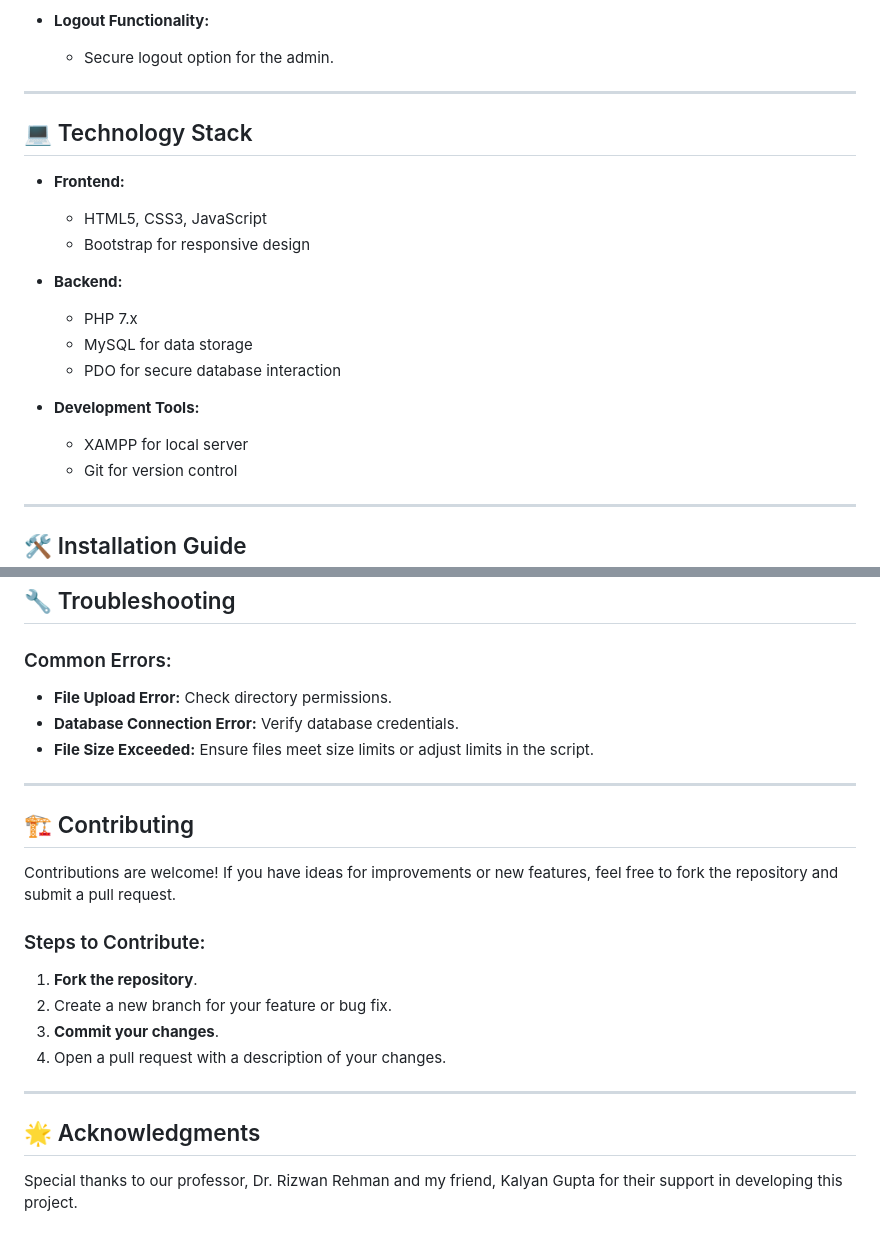
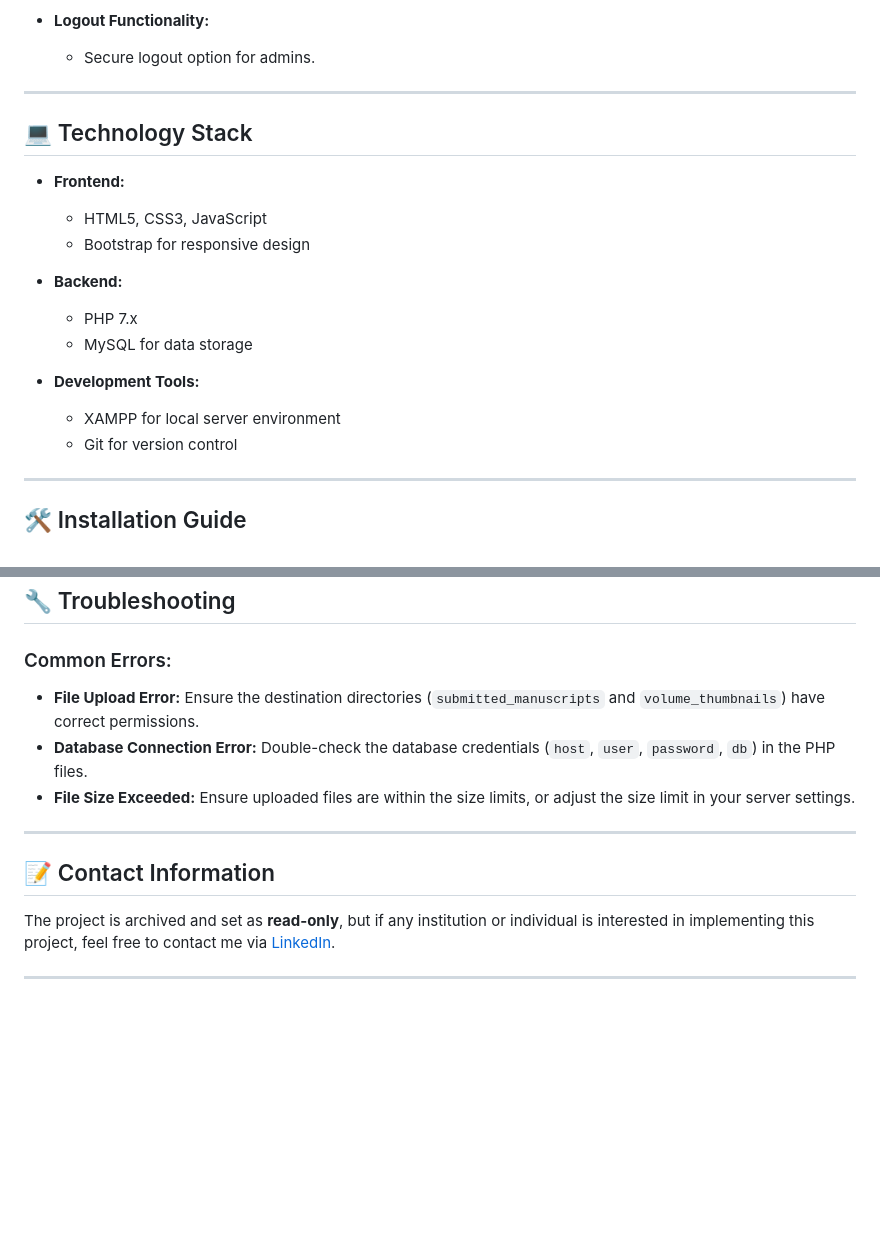
Before and after one commit to saheb-ul-lah/PHARMA_2024, a Markdown page: README.md, 2 parts joined by grey strips. Rendered like a GitHub page; blank space fills up the shorter version.

```diff
--- a/README.md
+++ b/README.md
@@ -69,6 +75,6 @@ The **Mathematical Forum Website** is a comprehensive platform designed for the
 
 - **Logout Functionality:**
-  - Secure logout option for the admin.
+  - Secure logout option for admins.
 
 ---
 
@@ -81,10 +87,9 @@ The **Mathematical Forum Website** is a comprehensive platform designed for the
 - **Backend:**
   - PHP 7.x
   - MySQL for data storage
-  - PDO for secure database interaction
 
 - **Development Tools:**
-  - XAMPP for local server
+  - XAMPP for local server environment
   - Git for version control
 
 ---
@@ -168,28 +188,14 @@ Mathematical_Forum/
 ## 🔧 Troubleshooting
 
 ### Common Errors:
-- **File Upload Error:** Check directory permissions.
-- **Database Connection Error:** Verify database credentials.
-- **File Size Exceeded:** Ensure files meet size limits or adjust limits in the script.
+- **File Upload Error:** Ensure the destination directories (`submitted_manuscripts` and `volume_thumbnails`) have correct permissions.
+- **Database Connection Error:** Double-check the database credentials (`host`, `user`, `password`, `db`) in the PHP files.
+- **File Size Exceeded:** Ensure uploaded files are within the size limits, or adjust the size limit in your server settings.
 
 ---
 
-## 🏗️ Contributing
+## 📝 Contact Information
 
-Contributions are welcome! If you have ideas for improvements or new features, feel free to fork the repository and submit a pull request.
-
-### Steps to Contribute:
-1. **Fork the repository**.
-2. Create a new branch for your feature or bug fix.
-3. **Commit your changes**.
-4. Open a pull request with a description of your changes.
+The project is archived and set as **read-only**, but if any institution or individual is interested in implementing this project, feel free to contact me via [LinkedIn](https://www.linkedin.com/in/saheb-ul-lah).
 
 ---
-
-
-## 🌟 Acknowledgments
-
-Special thanks to our professor,
-Dr. Rizwan Rehman
-and my friend,
-Kalyan Gupta for their support in developing this project.
```
Also changed, not shown: other parts of README.md (+72 -51 lines).
